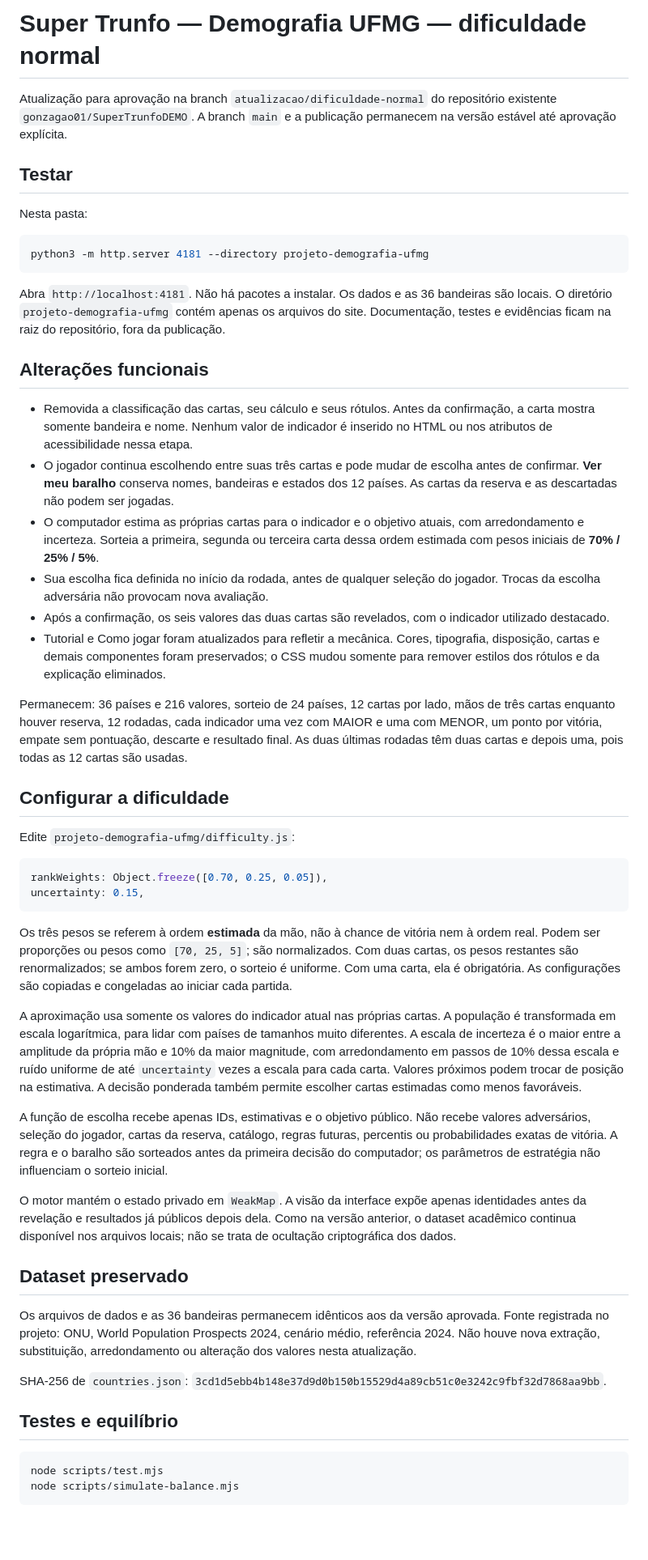
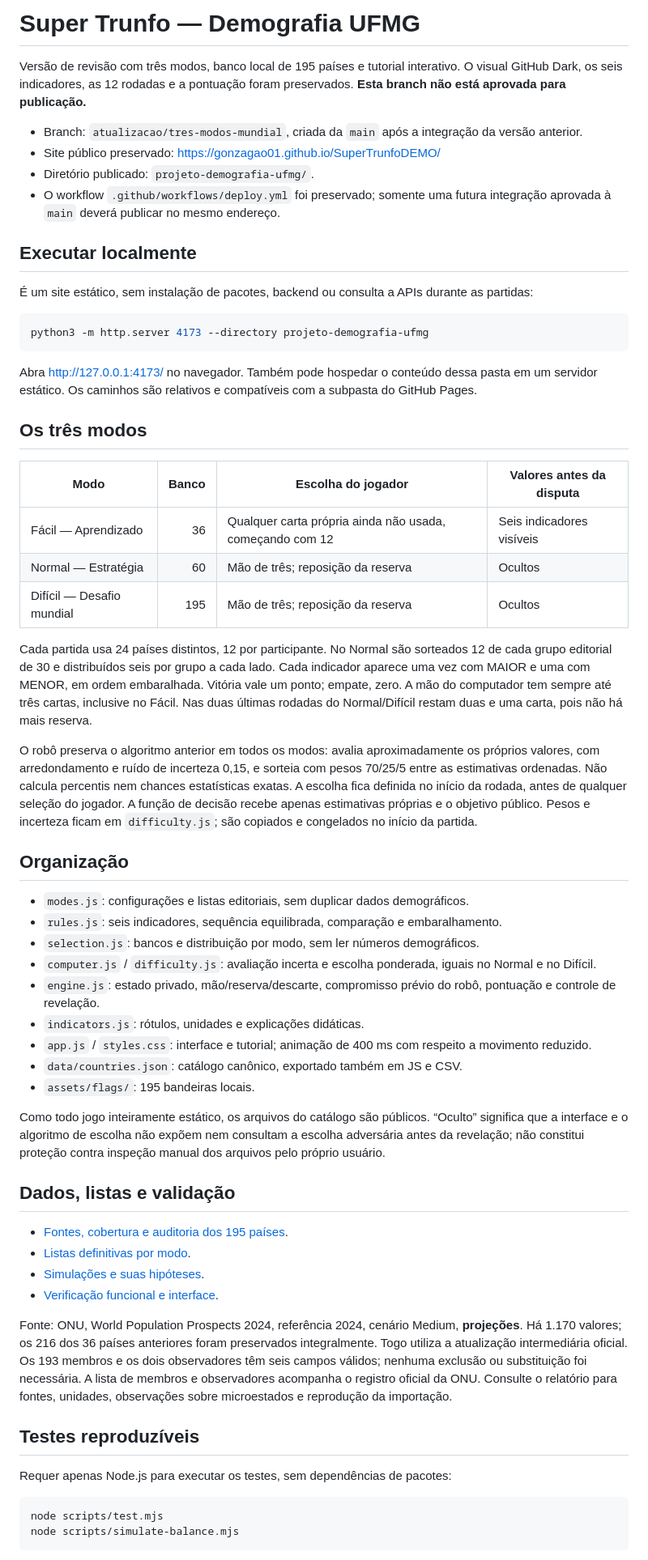
Before and after one commit to gonzagao01/SuperTrunfoDEMO, a Markdown page: README.md, the part around one of its changes. Shown at 81% size. Rendered like a GitHub page; blank space fills up the shorter version.

Commit message:
Atualiza documentação dos três modos e processo de aprovação
Atualiza o README.md para refletir as mudanças na versão do jogo, incluindo modos de jogo, instruções de execução local e detalhes sobre a publicação após aprovação.

````diff
--- a/README.md
+++ b/README.md
@@ -1,52 +1,60 @@
-# Super Trunfo — Demografia UFMG — dificuldade normal
+# Super Trunfo — Demografia UFMG
 
-Atualização para aprovação na branch `atualizacao/dificuldade-normal` do repositório existente `gonzagao01/SuperTrunfoDEMO`. A branch `main` e a publicação permanecem na versão estável até aprovação explícita.
+Versão de revisão com três modos, banco local de 195 países e tutorial interativo. O visual GitHub Dark, os seis indicadores, as 12 rodadas e a pontuação foram preservados. **Esta branch não está aprovada para publicação.**
 
-## Testar
+- Branch: `atualizacao/tres-modos-mundial`, criada da `main` após a integração da versão anterior.
+- Site público preservado: https://gonzagao01.github.io/SuperTrunfoDEMO/
+- Diretório publicado: `projeto-demografia-ufmg/`.
+- O workflow `.github/workflows/deploy.yml` foi preservado; somente uma futura integração aprovada à `main` deverá publicar no mesmo endereço.
 
-Nesta pasta:
+## Executar localmente
+
+É um site estático, sem instalação de pacotes, backend ou consulta a APIs durante as partidas:
 
 ```sh
-python3 -m http.server 4181 --directory projeto-demografia-ufmg
+python3 -m http.server 4173 --directory projeto-demografia-ufmg
 ```
 
-Abra `http://localhost:4181`. Não há pacotes a instalar. Os dados e as 36 bandeiras são locais. O diretório `projeto-demografia-ufmg` contém apenas os arquivos do site. Documentação, testes e evidências ficam na raiz do repositório, fora da publicação.
+Abra http://127.0.0.1:4173/ no navegador. Também pode hospedar o conteúdo dessa pasta em um servidor estático. Os caminhos são relativos e compatíveis com a subpasta do GitHub Pages.
 
-## Alterações funcionais
+## Os três modos
 
-- Removida a classificação das cartas, seu cálculo e seus rótulos. Antes da confirmação, a carta mostra somente bandeira e nome. Nenhum valor de indicador é inserido no HTML ou nos atributos de acessibilidade nessa etapa.
-- O jogador continua escolhendo entre suas três cartas e pode mudar de escolha antes de confirmar. **Ver meu baralho** conserva nomes, bandeiras e estados dos 12 países. As cartas da reserva e as descartadas não podem ser jogadas.
-- O computador estima as próprias cartas para o indicador e o objetivo atuais, com arredondamento e incerteza. Sorteia a primeira, segunda ou terceira carta dessa ordem estimada com pesos iniciais de **70% / 25% / 5%**.
-- Sua escolha fica definida no início da rodada, antes de qualquer seleção do jogador. Trocas da escolha adversária não provocam nova avaliação.
-- Após a confirmação, os seis valores das duas cartas são revelados, com o indicador utilizado destacado.
-- Tutorial e Como jogar foram atualizados para refletir a mecânica. Cores, tipografia, disposição, cartas e demais componentes foram preservados; o CSS mudou somente para remover estilos dos rótulos e da explicação eliminados.
+| Modo | Banco | Escolha do jogador | Valores antes da disputa |
+| --- | ---: | --- | --- |
+| Fácil — Aprendizado | 36 | Qualquer carta própria ainda não usada, começando com 12 | Seis indicadores visíveis |
+| Normal — Estratégia | 60 | Mão de três; reposição da reserva | Ocultos |
+| Difícil — Desafio mundial | 195 | Mão de três; reposição da reserva | Ocultos |
 
-Permanecem: 36 países e 216 valores, sorteio de 24 países, 12 cartas por lado, mãos de três cartas enquanto houver reserva, 12 rodadas, cada indicador uma vez com MAIOR e uma com MENOR, um ponto por vitória, empate sem pontuação, descarte e resultado final. As duas últimas rodadas têm duas cartas e depois uma, pois todas as 12 cartas são usadas.
+Cada partida usa 24 países distintos, 12 por participante. No Normal são sorteados 12 de cada grupo editorial de 30 e distribuídos seis por grupo a cada lado. Cada indicador aparece uma vez com MAIOR e uma com MENOR, em ordem embaralhada. Vitória vale um ponto; empate, zero. A mão do computador tem sempre até três cartas, inclusive no Fácil. Nas duas últimas rodadas do Normal/Difícil restam duas e uma carta, pois não há mais reserva.
 
-## Configurar a dificuldade
+O robô preserva o algoritmo anterior em todos os modos: avalia aproximadamente os próprios valores, com arredondamento e ruído de incerteza 0,15, e sorteia com pesos 70/25/5 entre as estimativas ordenadas. Não calcula percentis nem chances estatísticas exatas. A escolha fica definida no início da rodada, antes de qualquer seleção do jogador. A função de decisão recebe apenas estimativas próprias e o objetivo público. Pesos e incerteza ficam em `difficulty.js`; são copiados e congelados no início da partida.
 
-Edite `projeto-demografia-ufmg/difficulty.js`:
+## Organização
 
-```js
-rankWeights: Object.freeze([0.70, 0.25, 0.05]),
-uncertainty: 0.15,
-```
+- `modes.js`: configurações e listas editoriais, sem duplicar dados demográficos.
+- `rules.js`: seis indicadores, sequência equilibrada, comparação e embaralhamento.
+- `selection.js`: bancos e distribuição por modo, sem ler números demográficos.
+- `computer.js` / `difficulty.js`: avaliação incerta e escolha ponderada, iguais no Normal e no Difícil.
+- `engine.js`: estado privado, mão/reserva/descarte, compromisso prévio do robô, pontuação e controle de revelação.
+- `indicators.js`: rótulos, unidades e explicações didáticas.
+- `app.js` / `styles.css`: interface e tutorial; animação de 400 ms com respeito a movimento reduzido.
+- `data/countries.json`: catálogo canônico, exportado também em JS e CSV.
+- `assets/flags/`: 195 bandeiras locais.
 
-Os três pesos se referem à ordem **estimada** da mão, não à chance de vitória nem à ordem real. Podem ser proporções ou pesos como `[70, 25, 5]`; são normalizados. Com duas cartas, os pesos restantes são renormalizados; se ambos forem zero, o sorteio é uniforme. Com uma carta, ela é obrigatória. As configurações são copiadas e congeladas ao iniciar cada partida.
+Como todo jogo inteiramente estático, os arquivos do catálogo são públicos. “Oculto” significa que a interface e o algoritmo de escolha não expõem nem consultam a escolha adversária antes da revelação; não constitui proteção contra inspeção manual dos arquivos pelo próprio usuário.
 
-A aproximação usa somente os valores do indicador atual nas próprias cartas. A população é transformada em escala logarítmica, para lidar com países de tamanhos muito diferentes. A escala de incerteza é o maior entre a amplitude da própria mão e 10% da maior magnitude, com arredondamento em passos de 10% dessa escala e ruído uniforme de até `uncertainty` vezes a escala para cada carta. Valores próximos podem trocar de posição na estimativa. A decisão ponderada também permite escolher cartas estimadas como menos favoráveis.
+## Dados, listas e validação
 
-A função de escolha recebe apenas IDs, estimativas e o objetivo público. Não recebe valores adversários, seleção do jogador, cartas da reserva, catálogo, regras futuras, percentis ou probabilidades exatas de vitória. A regra e o baralho são sorteados antes da primeira decisão do computador; os parâmetros de estratégia não influenciam o sorteio inicial.
+- [Fontes, cobertura e auditoria dos 195 países](qa/COBERTURA-E-FONTES.md).
+- [Listas definitivas por modo](qa/PAISES-POR-MODO.md).
+- [Simulações e suas hipóteses](qa/EQUILIBRIO.md).
+- [Verificação funcional e interface](qa/VALIDACAO.md).
 
-O motor mantém o estado privado em `WeakMap`. A visão da interface expõe apenas identidades antes da revelação e resultados já públicos depois dela. Como na versão anterior, o dataset acadêmico continua disponível nos arquivos locais; não se trata de ocultação criptográfica dos dados.
+Fonte: ONU, World Population Prospects 2024, referência 2024, cenário Medium, **projeções**. Há 1.170 valores; os 216 dos 36 países anteriores foram preservados integralmente. Togo utiliza a atualização intermediária oficial. Os 193 membros e os dois observadores têm seis campos válidos; nenhuma exclusão ou substituição foi necessária. A lista de membros e observadores acompanha o registro oficial da ONU. Consulte o relatório para fontes, unidades, observações sobre microestados e reprodução da importação.
 
-## Dataset preservado
+## Testes reproduzíveis
 
-Os arquivos de dados e as 36 bandeiras permanecem idênticos aos da versão aprovada. Fonte registrada no projeto: ONU, World Population Prospects 2024, cenário médio, referência 2024. Não houve nova extração, substituição, arredondamento ou alteração dos valores nesta atualização.
-
-SHA-256 de `countries.json`: `3cd1d5ebb4b148e37d9d0b150b15529d4a89cb51c0e3242c9fbf32d7868aa9bb`.
-
-## Testes e equilíbrio
+Requer apenas Node.js para executar os testes, sem dependências de pacotes:
 
 ```sh
 node scripts/test.mjs
````
Also changed, not shown: other parts of README.md (+4 -14 lines).
